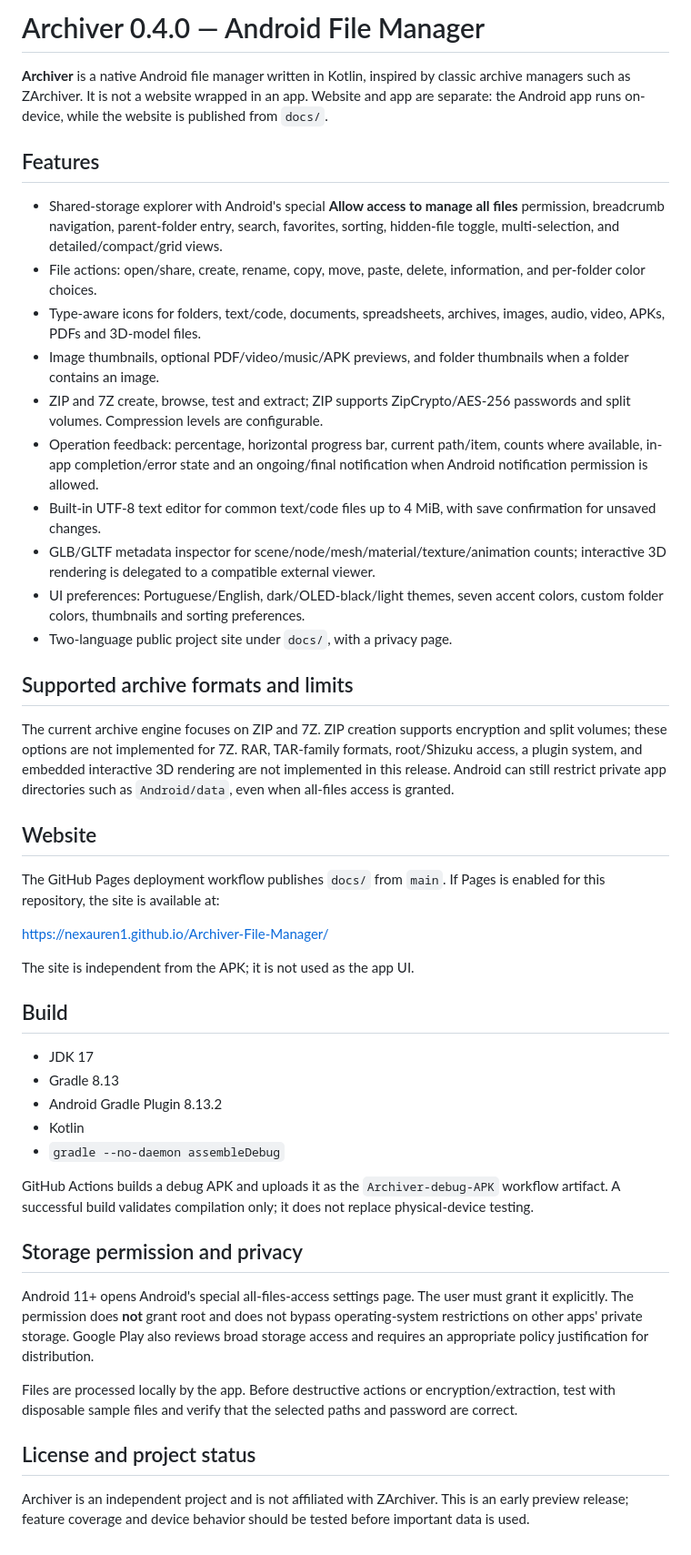
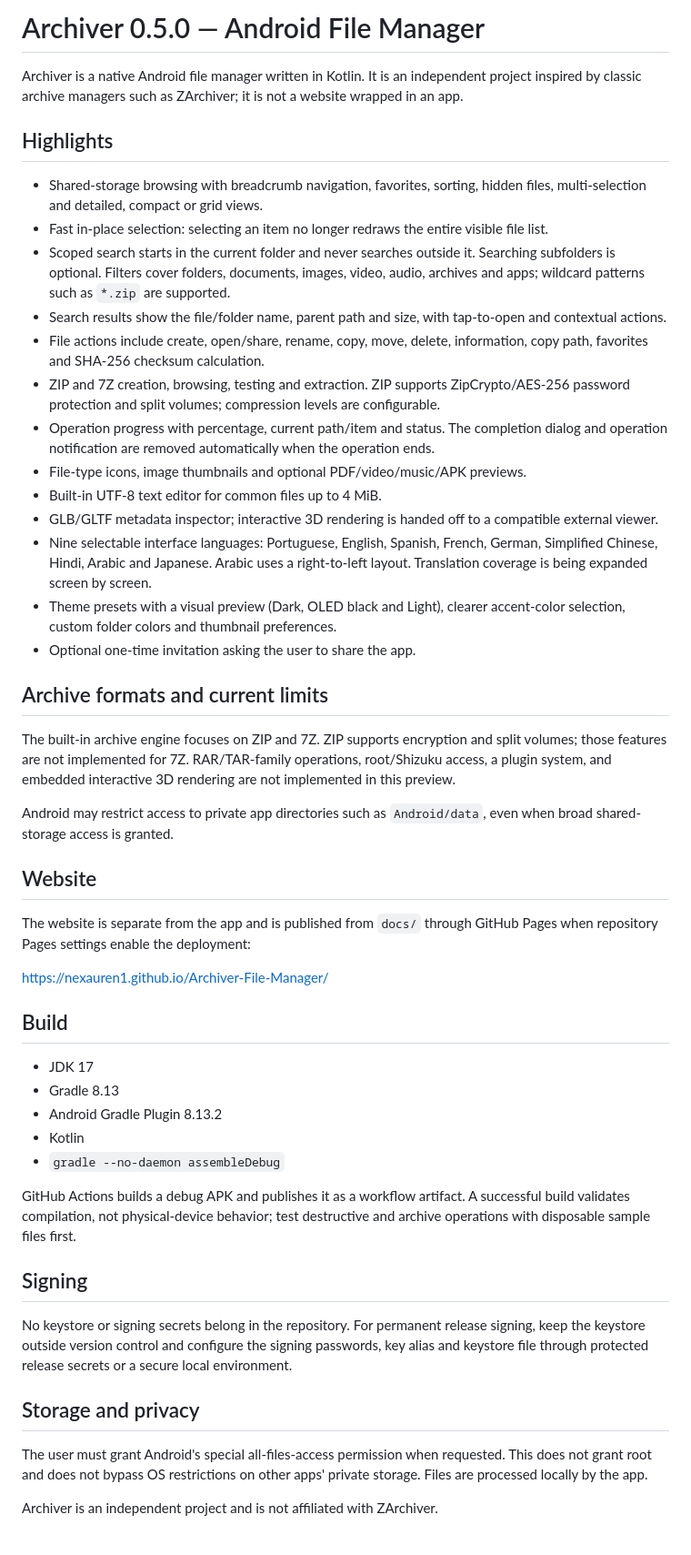
Before and after one commit to nexauren1/Archiver-File-Manager, a Markdown page: README.md, the part around the change. Shown at 91% size. Drawn GitHub-style.

Commit message:
Document 0.5.0 search, language and usability improvements

```diff
--- a/README.md
+++ b/README.md
@@ -1,31 +1,34 @@
-# Archiver 0.4.0 — Android File Manager
+# Archiver 0.5.0 — Android File Manager
 
-**Archiver** is a native Android file manager written in Kotlin, inspired by classic archive managers such as ZArchiver. It is not a website wrapped in an app. Website and app are separate: the Android app runs on-device, while the website is published from `docs/`.
+Archiver is a native Android file manager written in Kotlin. It is an independent project inspired by classic archive managers such as ZArchiver; it is not a website wrapped in an app.
 
-## Features
+## Highlights
 
-- Shared-storage explorer with Android's special **Allow access to manage all files** permission, breadcrumb navigation, parent-folder entry, search, favorites, sorting, hidden-file toggle, multi-selection, and detailed/compact/grid views.
-- File actions: open/share, create, rename, copy, move, paste, delete, information, and per-folder color choices.
-- Type-aware icons for folders, text/code, documents, spreadsheets, archives, images, audio, video, APKs, PDFs and 3D-model files.
-- Image thumbnails, optional PDF/video/music/APK previews, and folder thumbnails when a folder contains an image.
-- ZIP and 7Z create, browse, test and extract; ZIP supports ZipCrypto/AES-256 passwords and split volumes. Compression levels are configurable.
-- Operation feedback: percentage, horizontal progress bar, current path/item, counts where available, in-app completion/error state and an ongoing/final notification when Android notification permission is allowed.
-- Built-in UTF-8 text editor for common text/code files up to 4 MiB, with save confirmation for unsaved changes.
-- GLB/GLTF metadata inspector for scene/node/mesh/material/texture/animation counts; interactive 3D rendering is delegated to a compatible external viewer.
-- UI preferences: Portuguese/English, dark/OLED-black/light themes, seven accent colors, custom folder colors, thumbnails and sorting preferences.
-- Two-language public project site under `docs/`, with a privacy page.
+- Shared-storage browsing with breadcrumb navigation, favorites, sorting, hidden files, multi-selection and detailed, compact or grid views.
+- Fast in-place selection: selecting an item no longer redraws the entire visible file list.
+- Scoped search starts in the current folder and never searches outside it. Searching subfolders is optional. Filters cover folders, documents, images, video, audio, archives and apps; wildcard patterns such as `*.zip` are supported.
+- Search results show the file/folder name, parent path and size, with tap-to-open and contextual actions.
+- File actions include create, open/share, rename, copy, move, delete, information, copy path, favorites and SHA-256 checksum calculation.
+- ZIP and 7Z creation, browsing, testing and extraction. ZIP supports ZipCrypto/AES-256 password protection and split volumes; compression levels are configurable.
+- Operation progress with percentage, current path/item and status. The completion dialog and operation notification are removed automatically when the operation ends.
+- File-type icons, image thumbnails and optional PDF/video/music/APK previews.
+- Built-in UTF-8 text editor for common files up to 4 MiB.
+- GLB/GLTF metadata inspector; interactive 3D rendering is handed off to a compatible external viewer.
+- Nine selectable interface languages: Portuguese, English, Spanish, French, German, Simplified Chinese, Hindi, Arabic and Japanese. Arabic uses a right-to-left layout. Translation coverage is being expanded screen by screen.
+- Theme presets with a visual preview (Dark, OLED black and Light), clearer accent-color selection, custom folder colors and thumbnail preferences.
+- Optional one-time invitation asking the user to share the app.
 
-## Supported archive formats and limits
+## Archive formats and current limits
 
-The current archive engine focuses on ZIP and 7Z. ZIP creation supports encryption and split volumes; these options are not implemented for 7Z. RAR, TAR-family formats, root/Shizuku access, a plugin system, and embedded interactive 3D rendering are not implemented in this release. Android can still restrict private app directories such as `Android/data`, even when all-files access is granted.
+The built-in archive engine focuses on ZIP and 7Z. ZIP supports encryption and split volumes; those features are not implemented for 7Z. RAR/TAR-family operations, root/Shizuku access, a plugin system, and embedded interactive 3D rendering are not implemented in this preview.
+
+Android may restrict access to private app directories such as `Android/data`, even when broad shared-storage access is granted.
 
 ## Website
 
-The GitHub Pages deployment workflow publishes `docs/` from `main`. If Pages is enabled for this repository, the site is available at:
+The website is separate from the app and is published from `docs/` through GitHub Pages when repository Pages settings enable the deployment:
 
 https://nexauren1.github.io/Archiver-File-Manager/
-
-The site is independent from the APK; it is not used as the app UI.
 
 ## Build
 
@@ -35,14 +38,14 @@ The site is independent from the APK; it is not used as the app UI.
 - Kotlin
 - `gradle --no-daemon assembleDebug`
 
-GitHub Actions builds a debug APK and uploads it as the `Archiver-debug-APK` workflow artifact. A successful build validates compilation only; it does not replace physical-device testing.
+GitHub Actions builds a debug APK and publishes it as a workflow artifact. A successful build validates compilation, not physical-device behavior; test destructive and archive operations with disposable sample files first.
 
-## Storage permission and privacy
+## Signing
 
-Android 11+ opens Android's special all-files-access settings page. The user must grant it explicitly. The permission does **not** grant root and does not bypass operating-system restrictions on other apps' private storage. Google Play also reviews broad storage access and requires an appropriate policy justification for distribution.
+No keystore or signing secrets belong in the repository. For permanent release signing, keep the keystore outside version control and configure the signing passwords, key alias and keystore file through protected release secrets or a secure local environment.
 
-Files are processed locally by the app. Before destructive actions or encryption/extraction, test with disposable sample files and verify that the selected paths and password are correct.
+## Storage and privacy
 
-## License and project status
+The user must grant Android's special all-files-access permission when requested. This does not grant root and does not bypass OS restrictions on other apps' private storage. Files are processed locally by the app.
 
-Archiver is an independent project and is not affiliated with ZArchiver. This is an early preview release; feature coverage and device behavior should be tested before important data is used.
+Archiver is an independent project and is not affiliated with ZArchiver.
```
